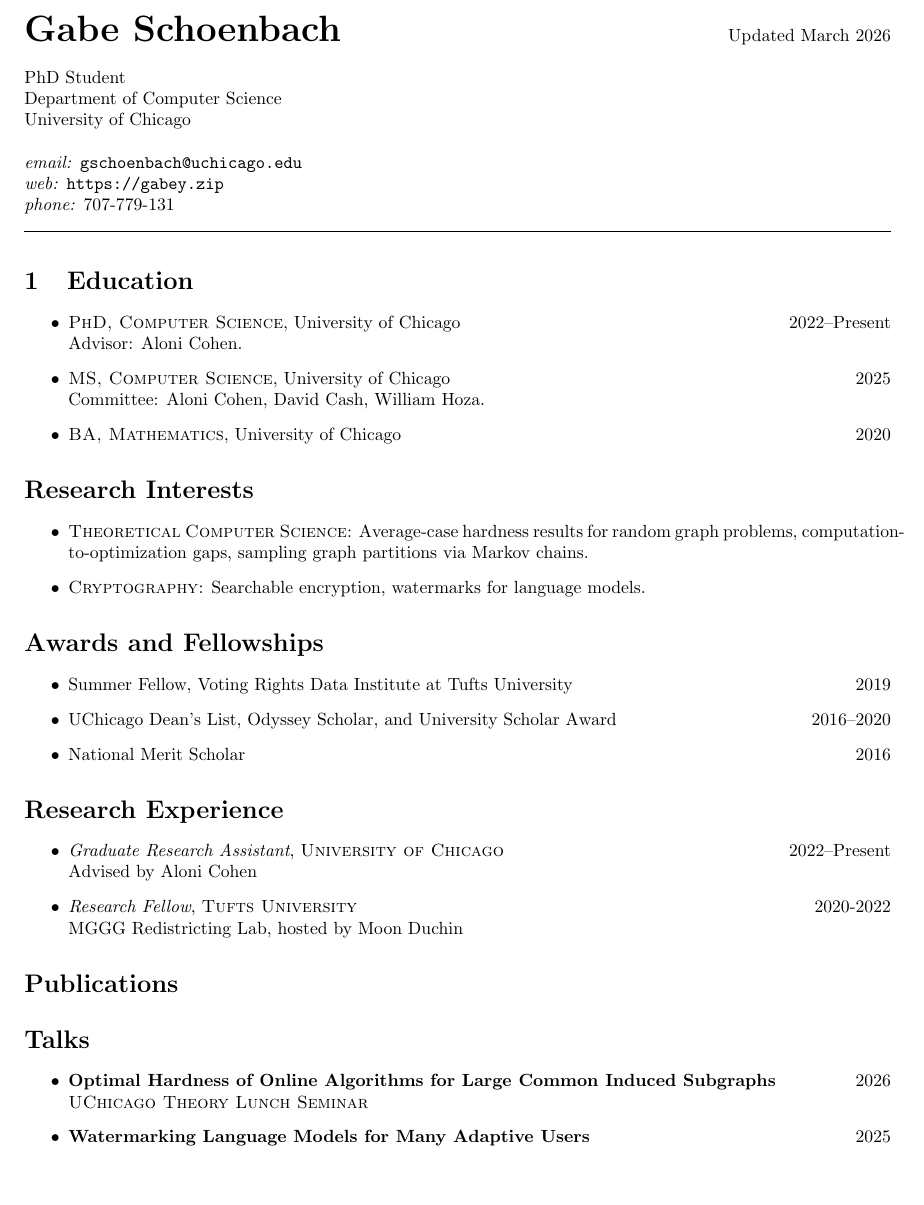
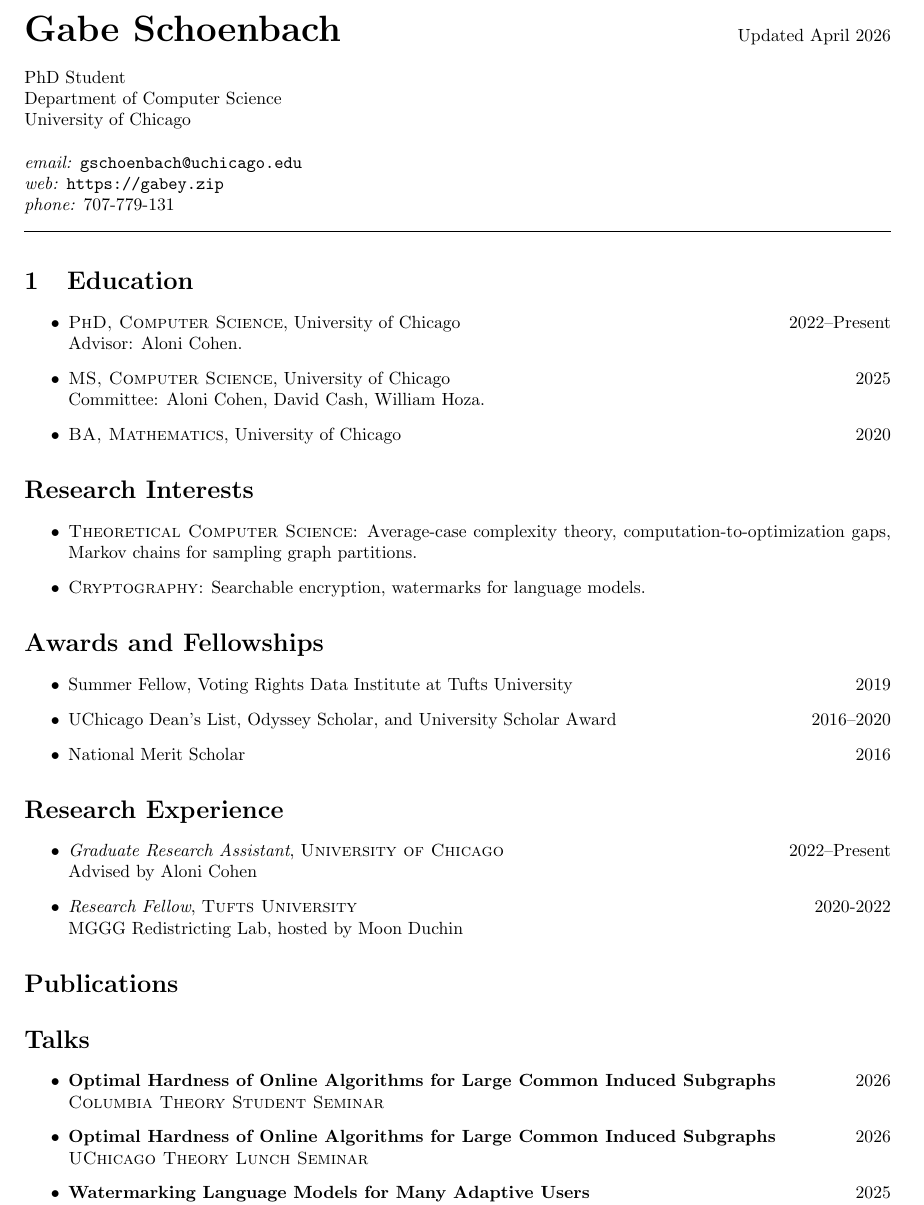
Before and after one commit to gabeschoenbach/gabeschoenbach.github.io, a LaTeX CV (cv/main/main.tex, which reads cv/main/interests.tex, cv/main/intro.tex, cv/main/talks.tex): part of page 1 of 2, cut so that both start at the same text, the shorter picture padded with empty space. Compiled offline with pdfLaTeX.

Commit message:
update site

```diff
--- a/cv/main/interests.tex
+++ b/cv/main/interests.tex
@@ -2,7 +2,7 @@
 \section*{Research Interests}
 \begin{itemize}
 
-\item \textsc{Theoretical Computer Science}: Average-case hardness results for random graph problems, computation-to-optimization gaps, sampling graph partitions via Markov chains.
+\item \textsc{Theoretical Computer Science}: Average-case complexity theory, computation-to-optimization gaps, Markov chains for sampling graph partitions.
 
 \item \textsc{Cryptography}: Searchable encryption, watermarks for language models.
 
--- a/cv/main/intro.tex
+++ b/cv/main/intro.tex
@@ -1,7 +1,7 @@
 
 \noindent{\huge \textbf{Gabe Schoenbach}}
 \hfill
-Updated March 2026
+Updated April 2026
 \\
 \\
 \noindent PhD Student\\
--- a/cv/main/talks.tex
+++ b/cv/main/talks.tex
@@ -1,6 +1,7 @@
 \section*{Talks}
 
 \begin{itemize}
+    \item \textbf{Optimal Hardness of Online Algorithms for Large Common Induced Subgraphs} \hfill 2026 \\\textsc{Columbia Theory Student Seminar}
     \item \textbf{Optimal Hardness of Online Algorithms for Large Common Induced Subgraphs} \hfill 2026 \\\textsc{UChicago Theory Lunch Seminar}
     \item \textbf{Watermarking Language Models for Many Adaptive Users} \hfill 2025 \\ \textsc{IEEE Symposium on Security \& Privacy}
     \item \textbf{Watermarking Language Models for Many Adaptive Users} \hfill 2025 \\ \textsc{Berkeley Security Seminar}
```
Also changed, not shown: cv/main/service.tex (+1 -1 lines), cv.pdf, cv/main/main.pdf, 4 other files.
